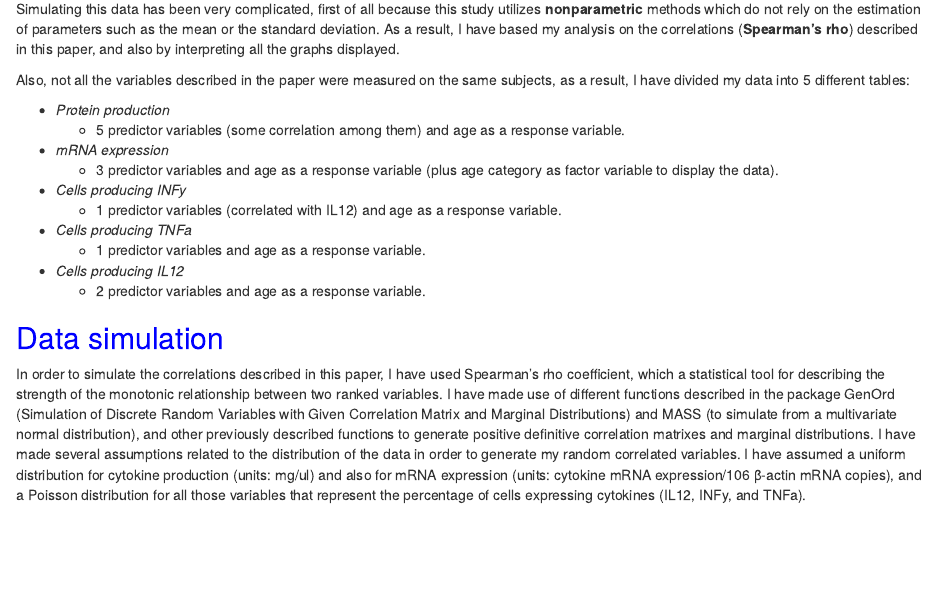
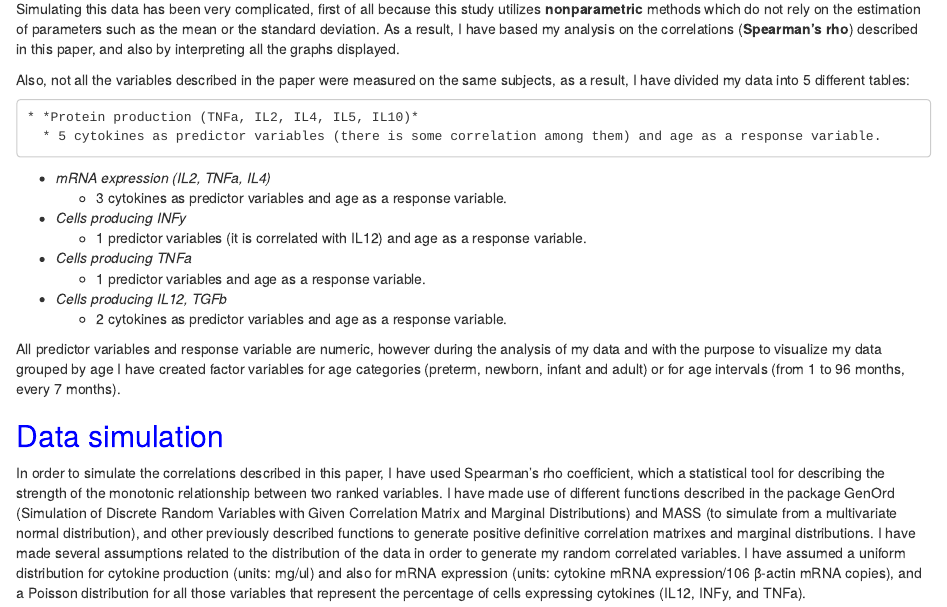
Before and after one commit to Laura-Amaya/Data-simulation-project, an R Markdown document (DataSimulation.Rmd): the page in a window 1100 px wide, from 340 px down. Rendered offline with R 4.5, knitr and Pandoc, with nearby package versions.

Commit message:
Update final project

```diff
--- a/DataSimulation.Rmd
+++ b/DataSimulation.Rmd
@@ -18,17 +18,18 @@ Simulating this data has been very complicated, first of all because this study
 
 Also, not all the variables described in the paper were measured on the same subjects, as a result, I have divided my data into 5 different tables:
 
-  * *Protein production*
-      * 5 predictor variables (some correlation among them) and age as a response variable.
-  * *mRNA expression*
-      * 3 predictor variables and age as a response variable (plus age category as factor variable to display the data).
+    * *Protein production (TNFa, IL2, IL4, IL5, IL10)*
+      * 5 cytokines as predictor variables (there is some correlation among them) and age as a response variable.
+  * *mRNA expression (IL2, TNFa, IL4)*
+      * 3 cytokines as predictor variables and age as a response variable.
   * *Cells producing INFy*
-      * 1 predictor variables (correlated with IL12) and age as a response variable.
+      * 1 predictor variables (it is correlated with IL12) and age as a response variable.
   * *Cells producing TNFa*
       * 1 predictor variables and age as a response variable.
-  * *Cells producing IL12*
-      * 2 predictor variables and age as a response variable.
+  * *Cells producing IL12, TGFb*
+      * 2 cytokines as predictor variables and age as a response variable.
 
+All predictor variables and response variable are numeric, however during the analysis of my data and with the purpose to visualize my data grouped by age  I have created factor variables for age categories (preterm, newborn, infant and adult) or for age intervals (from 1 to 96 months, every 7 months).
 
 <span style="color:blue">Data simulation</span>
 -----------
```
Also changed, not shown: DataSimulation.pdf (deleted).
